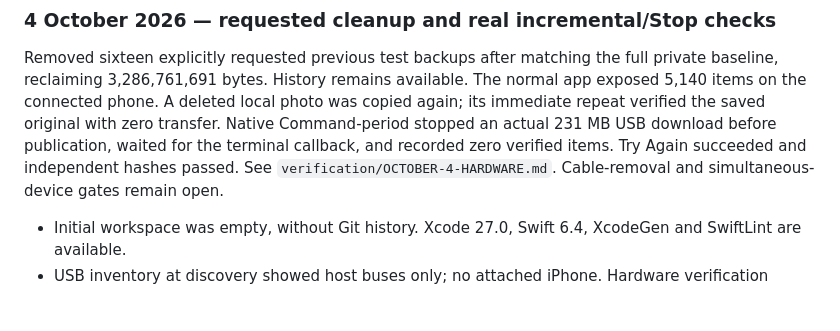
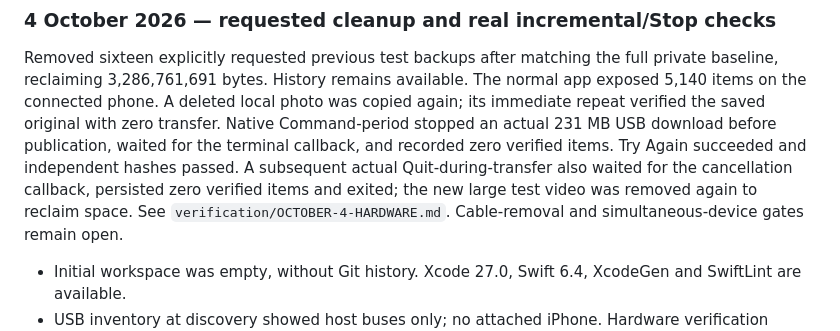
Before and after one commit to cloakyard/cloakroll, a Markdown page: docs/PLAN.md, the part around the change. GitHub-like rendering; blank space fills up the shorter version.

```diff
--- a/docs/PLAN.md
+++ b/docs/PLAN.md
@@ -173,7 +173,9 @@ baseline, reclaiming 3,286,761,691 bytes. History remains available. The normal
 5,140 items on the connected phone. A deleted local photo was copied again; its immediate
 repeat verified the saved original with zero transfer. Native Command-period stopped an actual
 231 MB USB download before publication, waited for the terminal callback, and recorded zero
-verified items. Try Again succeeded and independent hashes passed. See
+verified items. Try Again succeeded and independent hashes passed. A subsequent actual
+Quit-during-transfer also waited for the cancellation callback, persisted zero verified items
+and exited; the new large test video was removed again to reclaim space. See
 `verification/OCTOBER-4-HARDWARE.md`. Cable-removal and simultaneous-device gates remain open.
 
 - Initial workspace was empty, without Git history. Xcode 27.0, Swift 6.4, XcodeGen and SwiftLint are available.
```
Also changed, not shown: docs/verification/OCTOBER-4-HARDWARE.md (+16 -0 lines).
